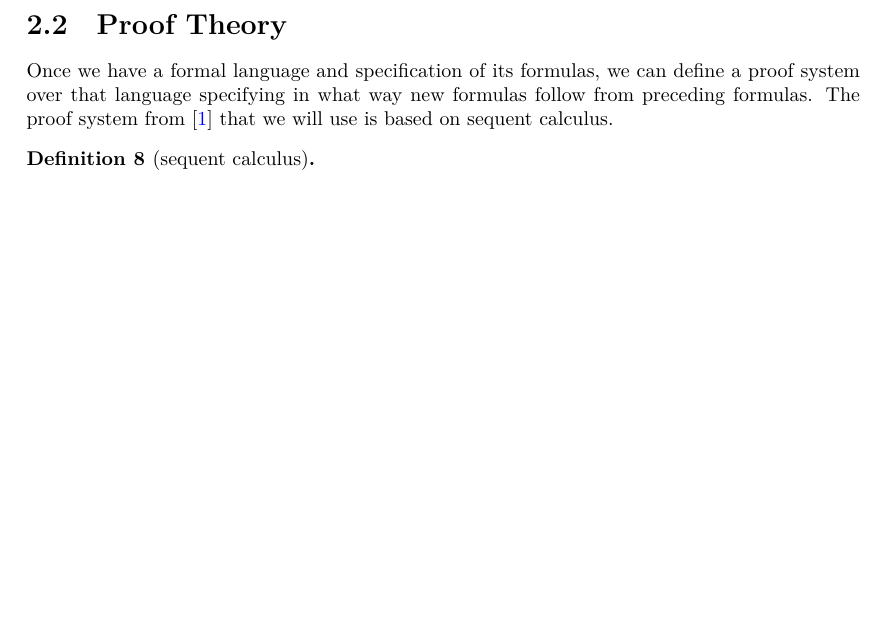
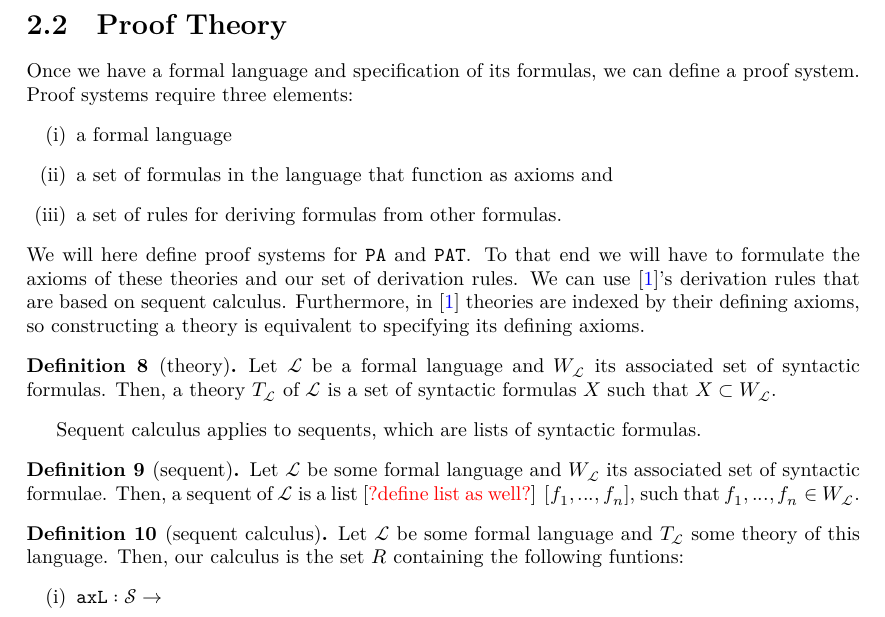
Before and after one commit to ppls-nd-prs/formalizing-axiomatic-theories-of-truth, a LaTeX thesis (blueprint/src/print.tex, which reads blueprint/src/chapters/02-prelims.tex): part of page 5 of 8, cut so that both start at the same text, the shorter picture padded with empty space. Compiled offline with XeLaTeX.

Commit message:
Modified 02-prelims: made start with definitions sequent calculus.

```diff
--- a/blueprint/src/chapters/02-prelims.tex
+++ b/blueprint/src/chapters/02-prelims.tex
@@ -124,12 +124,37 @@ Using the concept of semi-terms we then define semi-formulas, from which we can
 \end{definition}
 
 \section{Proof Theory}
-Once we have a formal language and specification of its formulas, we can define a proof system over that language specifying in what way new formulas follow from preceding formulas. The proof system from \cite{ffl} that we will use is based on sequent calculus.
+Once we have a formal language and specification of its formulas, we can define a proof system. Proof systems require three elements:
+\begin{enumerate}
+    \item a formal language
+    \item a set of formulas in the language that function as axioms and
+    \item a set of rules for deriving formulas from other formulas.
+\end{enumerate}
+We will here define proof systems for $\texttt{PA}$ and $\texttt{PAT}$. To that end we will have to formulate the axioms of these theories and our set of derivation rules. We can use \cite{ffl}'s derivation rules that are based on sequent calculus. Furthermore, in \cite{ffl} theories are indexed by their defining axioms, so constructing a theory is equivalent to specifying its defining axioms.
+
+\begin{definition}[theory]\label{def:theory}
+    \uses{def:language,def:syn-f}
+    \lean{LO.FirstOrder.Theory}
+    \leanok
+    Let $\mathcal{L}$ be a formal language and $W_{\mathcal{L}}$ its associated set of syntactic formulas. Then, a theory $T_{\mathcal{L}}$ of $\mathcal{L}$ is a set of syntactic formulas $X$ such that $X \subset W_{\mathcal{L}}$.
+\end{definition}
+
+Sequent calculus applies to sequents, which are lists of syntactic formulas.
+
+\begin{definition}[sequent]\label{def:seq}
+    \uses{def:language,def:syn-f}
+    \lean{LO.FirstOrder.Sequent}
+    \leanok
+    Let $\mathcal{L}$ be some formal language and $W_{\mathcal{L}}$ its associated set of syntactic formulae. Then, a sequent of $\mathcal{L}$ is a list [\textcolor{red}{?define list as well?}] $[f_1,...,f_n]$, such that $f_1,...,f_n \in W_{\mathcal{L}}$.
+\end{definition}
 
 \begin{definition}[sequent calculus]\label{def:seq-calc}
     \lean{LO.FirstOrder.Derivation}
     \leanok
-
+    Let $\mathcal{L}$ be some formal language and $T_{\mathcal{L}}$ some theory of this language. Then, our calculus is the set $R$ containing the following funtions:
+    \begin{enumerate}
+        \item $\texttt{axL} : \mathcal{S} \to $
+    \end{enumerate}
 \end{definition}
 
 % \begin{definition}[primitive term]%\label{def:primitive-term}
```
